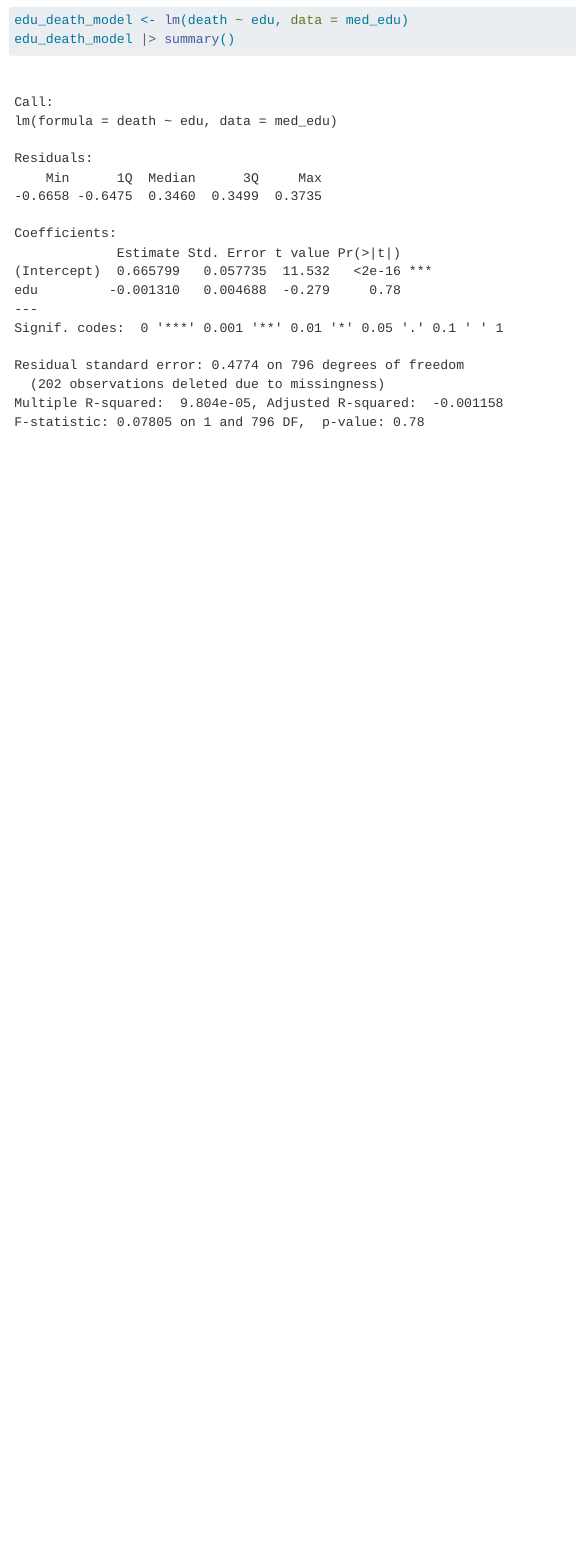
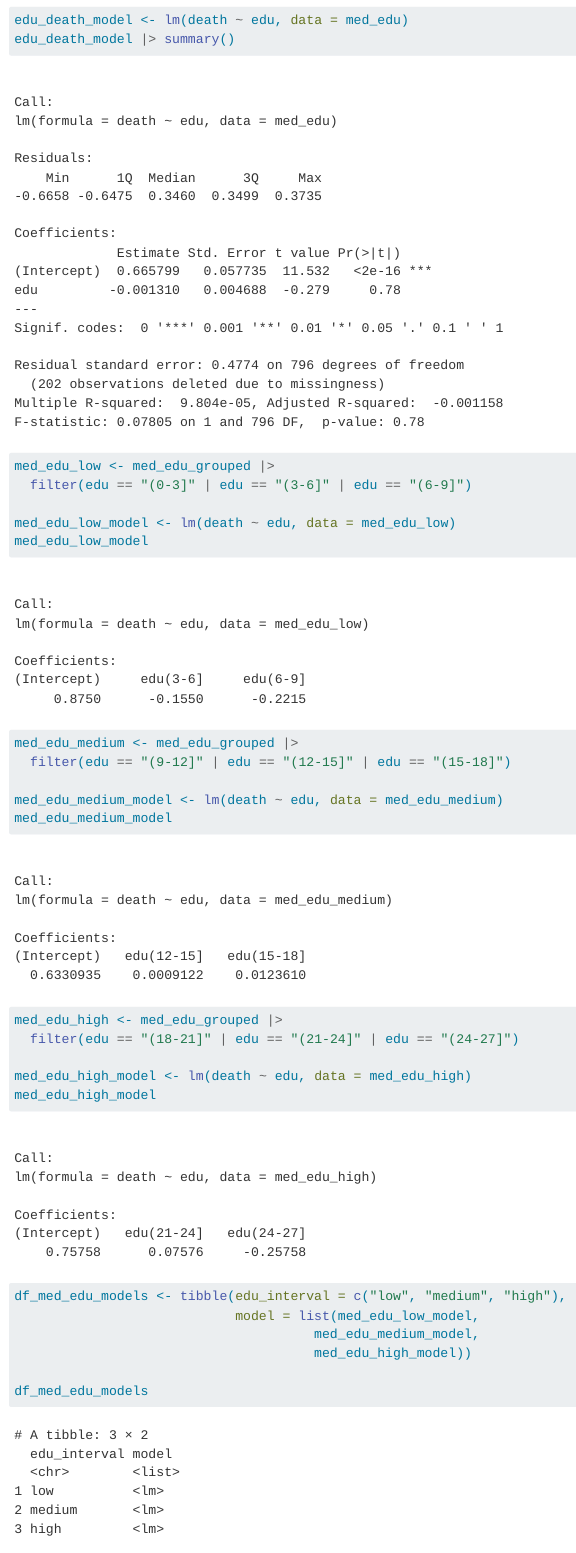
Before and after one commit to rforbiodatascience25/group_17_project, a Quarto document (R/Prosessing.qmd): the page in a window 1100 px wide, from 2970 px down. Rendered offline with R 4.5, knitr and Pandoc in place of Quarto, with nearby package versions; long lines of code are wrapped.

Commit message:
Added 3 new models and compacted in a tibble

````diff
--- a/R/Prosessing.qmd
+++ b/R/Prosessing.qmd
@@ -59,8 +59,39 @@ med_edu_grouped |>
 ```
 
 ```{r}
-
-
 edu_death_model <- lm(death ~ edu, data = med_edu)
 edu_death_model |> summary()
 ```
+
+```{r}
+med_edu_low <- med_edu_grouped |>
+  filter(edu == "(0-3]" | edu == "(3-6]" | edu == "(6-9]")
+
+med_edu_low_model <- lm(death ~ edu, data = med_edu_low)
+med_edu_low_model
+```
+
+```{r}
+med_edu_medium <- med_edu_grouped |>
+  filter(edu == "(9-12]" | edu == "(12-15]" | edu == "(15-18]")
+
+med_edu_medium_model <- lm(death ~ edu, data = med_edu_medium)
+med_edu_medium_model
+```
+
+```{r}
+med_edu_high <- med_edu_grouped |>
+  filter(edu == "(18-21]" | edu == "(21-24]" | edu == "(24-27]")
+
+med_edu_high_model <- lm(death ~ edu, data = med_edu_high)
+med_edu_high_model
+```
+
+```{r}
+df_med_edu_models <- tibble(edu_interval = c("low", "medium", "high"),
+                            model = list(med_edu_low_model,
+                                      med_edu_medium_model,
+                                      med_edu_high_model))
+
+df_med_edu_models
+```
````
